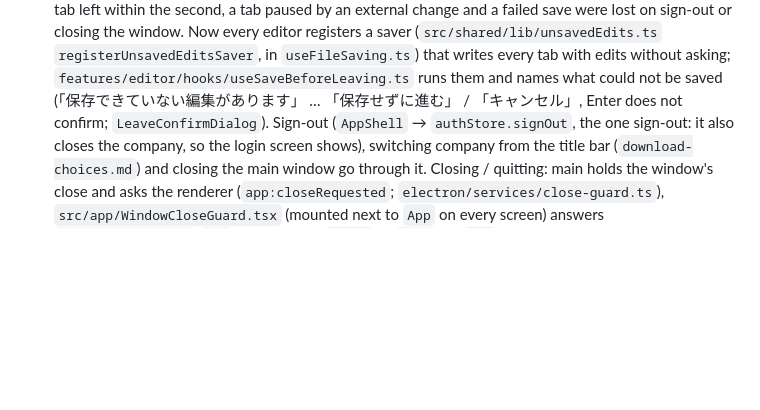
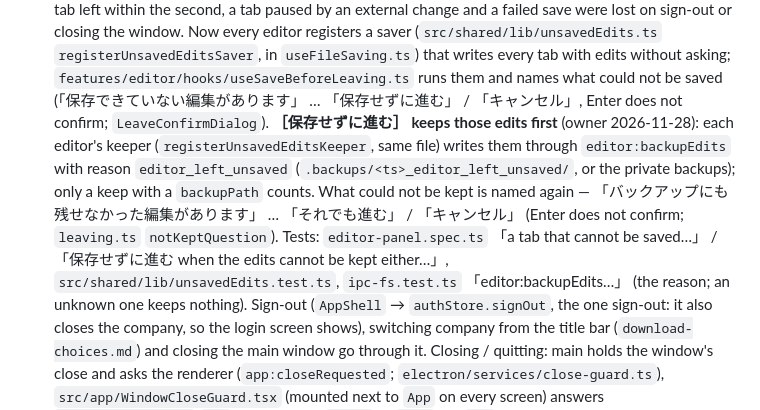
Before and after one commit to eichann/ai-company-builder, a Markdown page: .claude/rules/files-and-editor.md, the part around the change. GitHub-like rendering; blank space fills up the shorter version.

```diff
--- a/.claude/rules/files-and-editor.md
+++ b/.claude/rules/files-and-editor.md
@@ -301,7 +301,14 @@ the result, disable their buttons meanwhile and show the reason (`role="alert"`)
   (`src/shared/lib/unsavedEdits.ts` `registerUnsavedEditsSaver`, in `useFileSaving.ts`) that writes
   every tab with edits without asking; `features/editor/hooks/useSaveBeforeLeaving.ts` runs them and
   names what could not be saved (「保存できていない編集があります」 … 「保存せずに進む」 / 「キャンセル」,
-  Enter does not confirm; `LeaveConfirmDialog`). Sign-out (`AppShell` → `authStore.signOut`, the
+  Enter does not confirm; `LeaveConfirmDialog`). **［保存せずに進む］ keeps those edits first** (owner
+  2026-11-28): each editor's keeper (`registerUnsavedEditsKeeper`, same file) writes them through
+  `editor:backupEdits` with reason `editor_left_unsaved` (`.backups/<ts>_editor_left_unsaved/`, or the
+  private backups); only a keep with a `backupPath` counts. What could not be kept is named again —
+  「バックアップにも残せなかった編集があります」 … 「それでも進む」 / 「キャンセル」 (Enter does not confirm;
+  `leaving.ts` `notKeptQuestion`). Tests: `editor-panel.spec.ts` 「a tab that cannot be saved…」 /
+  「保存せずに進む when the edits cannot be kept either…」, `src/shared/lib/unsavedEdits.test.ts`,
+  `ipc-fs.test.ts` 「editor:backupEdits…」 (the reason; an unknown one keeps nothing). Sign-out (`AppShell` → `authStore.signOut`, the
   one sign-out: it also closes the company, so the login screen shows), switching company from
   the title bar (`download-choices.md`) and closing the main window go through it. Closing / quitting: main holds the window's close and asks the renderer
   (`app:closeRequested`; `electron/services/close-guard.ts`), `src/app/WindowCloseGuard.tsx`
```
Also changed, not shown: .claude/rules/sync.md (+3 -2 lines), manual/pages/34-tab-to-kyou-no-folder.md (+2 -1 lines), manual/images/close-unsaved.png, 15 other files.
